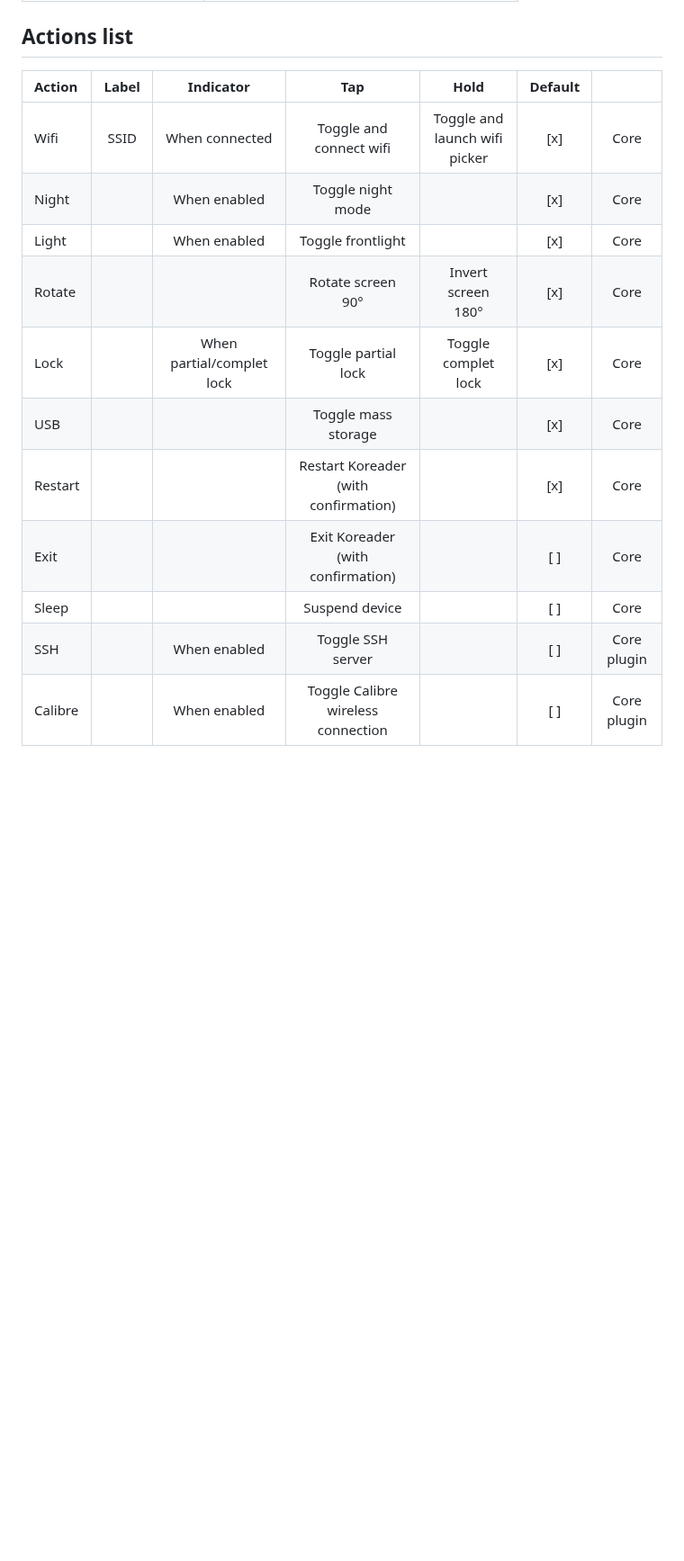
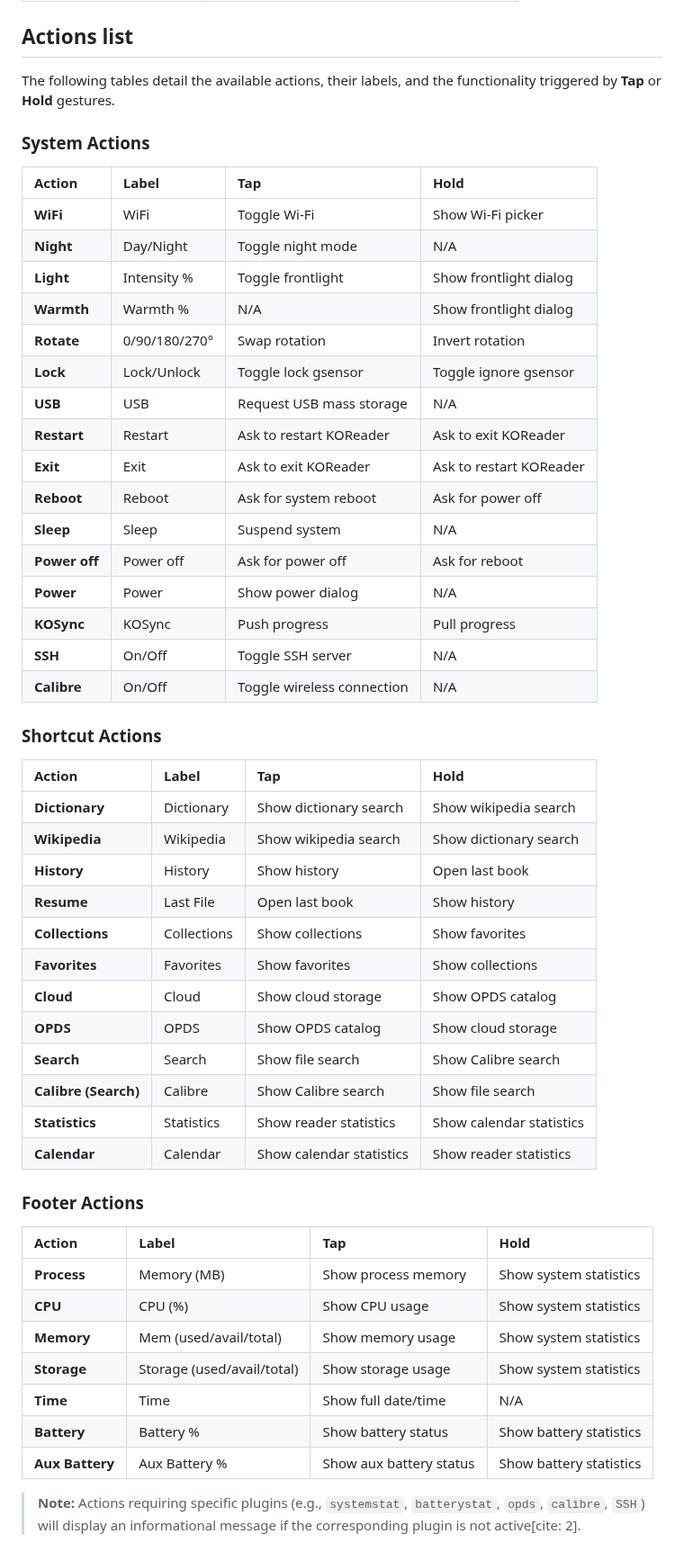
Before and after one commit to jbreizh/quickmenu.koplugin, a Markdown page: README.md, the part around one of its changes. Shown at 90% size. Rendered like a GitHub page; blank space fills up the shorter version.

Commit message:
update doc 2

```diff
--- a/README.md
+++ b/README.md
@@ -98,16 +107,53 @@ The plugin features a robust custom actions engine. Users can define their own m
 
 ## Actions list
 
-| Action | Label | Indicator | Tap | Hold | Default |  |
-|:--------|:-------:|:-------:|:-------:|:-------:|:-------:|:-------:|
-| Wifi | SSID | When connected | Toggle and connect wifi | Toggle and launch wifi picker | [x] | Core |
-| Night |  | When enabled | Toggle night mode |  | [x] | Core |
-| Light |  | When enabled | Toggle frontlight |  | [x] | Core |
-| Rotate |  | | Rotate screen 90° | Invert screen 180° | [x] | Core |
-| Lock |  | When partial/complet lock | Toggle partial lock | Toggle complet lock | [x] | Core |
-| USB |  |  | Toggle mass storage |  | [x] | Core |
-| Restart |  |  | Restart Koreader (with confirmation) |  | [x] | Core |
-| Exit |  |  | Exit Koreader (with confirmation) |  | [ ] | Core |
-| Sleep |  |  | Suspend device |  | [ ] | Core |
-| SSH |  | When enabled | Toggle SSH server |  | [ ] | Core plugin |
-| Calibre |  | When enabled | Toggle Calibre wireless connection |  | [ ] | Core plugin |
+The following tables detail the available actions, their labels, and the functionality triggered by **Tap** or **Hold** gestures.
+
+### System Actions
+| Action | Label | Tap | Hold |
+| :--- | :--- | :--- | :--- |
+| **WiFi** | WiFi | Toggle Wi-Fi | Show Wi-Fi picker |
+| **Night** | Day/Night | Toggle night mode | N/A |
+| **Light** | Intensity % | Toggle frontlight | Show frontlight dialog |
+| **Warmth** | Warmth % | N/A | Show frontlight dialog |
+| **Rotate** | 0/90/180/270° | Swap rotation | Invert rotation |
+| **Lock** | Lock/Unlock | Toggle lock gsensor | Toggle ignore gsensor |
+| **USB** | USB | Request USB mass storage | N/A |
+| **Restart** | Restart | Ask to restart KOReader | Ask to exit KOReader |
+| **Exit** | Exit | Ask to exit KOReader | Ask to restart KOReader |
+| **Reboot** | Reboot | Ask for system reboot | Ask for power off |
+| **Sleep** | Sleep | Suspend system | N/A |
+| **Power off** | Power off | Ask for power off | Ask for reboot |
+| **Power** | Power | Show power dialog | N/A |
+| **KOSync** | KOSync | Push progress | Pull progress |
+| **SSH** | On/Off | Toggle SSH server | N/A |
+| **Calibre** | On/Off | Toggle wireless connection | N/A |
+
+### Shortcut Actions
+| Action | Label | Tap | Hold |
+| :--- | :--- | :--- | :--- |
+| **Dictionary** | Dictionary | Show dictionary search | Show wikipedia search |
+| **Wikipedia** | Wikipedia | Show wikipedia search | Show dictionary search |
+| **History** | History | Show history | Open last book |
+| **Resume** | Last File | Open last book | Show history |
+| **Collections** | Collections | Show collections | Show favorites |
+| **Favorites** | Favorites | Show favorites | Show collections |
+| **Cloud** | Cloud | Show cloud storage | Show OPDS catalog |
+| **OPDS** | OPDS | Show OPDS catalog | Show cloud storage |
+| **Search** | Search | Show file search | Show Calibre search |
+| **Calibre (Search)**| Calibre | Show Calibre search | Show file search |
+| **Statistics** | Statistics | Show reader statistics | Show calendar statistics |
+| **Calendar** | Calendar | Show calendar statistics | Show reader statistics |
+
+### Footer Actions
+| Action | Label | Tap | Hold |
+| :--- | :--- | :--- | :--- |
+| **Process** | Memory (MB) | Show process memory | Show system statistics |
+| **CPU** | CPU (%) | Show CPU usage | Show system statistics |
+| **Memory** | Mem (used/avail/total) | Show memory usage | Show system statistics |
+| **Storage** | Storage (used/avail/total)| Show storage usage | Show system statistics |
+| **Time** | Time | Show full date/time | N/A |
+| **Battery** | Battery % | Show battery status | Show battery statistics |
+| **Aux Battery** | Aux Battery % | Show aux battery status | Show battery statistics |
+
+> **Note:** Actions requiring specific plugins (e.g., `systemstat`, `batterystat`, `opds`, `calibre`, `SSH`) will display an informational message if the corresponding plugin is not active[cite: 2].
```
Also changed, not shown: other parts of README.md (+12 -3 lines), assets/exit1.png (added).
